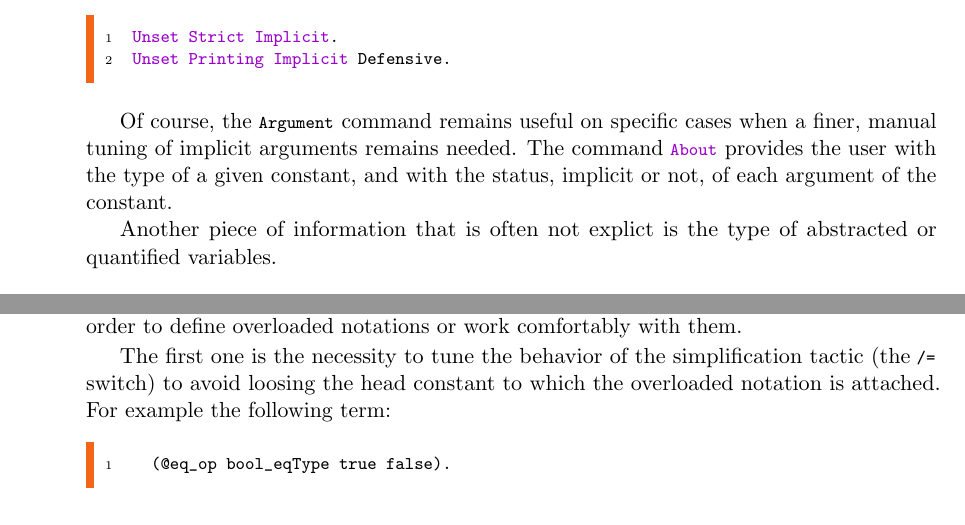
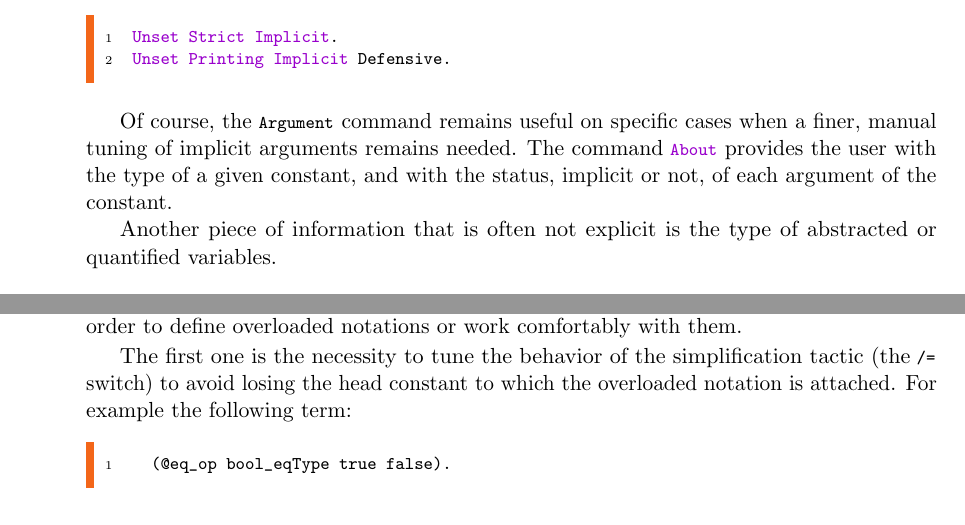
Before and after one commit to math-comp/mcb, a LaTeX thesis (tex/main.tex, which reads tex/chTypeInference.tex): two parts of pages 118 and 135 of 187, joined at a grey line, cut so that both start at the same text. Compiled offline with pdfLaTeX.

Commit message:
Fix typos

```diff
--- a/tex/chTypeInference.tex
+++ b/tex/chTypeInference.tex
@@ -251,7 +251,7 @@ The command \C{About} provides the user with the type of
 a given constant, and with the status, implicit or not, of each
 argument of the constant.
 
-Another piece of information that is often not explict is
+Another piece of information that is often not explicit is
 the type of abstracted or quantified variables.
 
 \begin{coq-left}{name=infarg}{title=Omitting type annotations,width=7cm}
@@ -1686,7 +1686,7 @@ may need to know in order to define overloaded notations or work
 comfortably with them.
 
 The first one is the necessity to tune the behavior of the
-simplification tactic (the \C{/=} switch) to avoid loosing the
+simplification tactic (the \C{/=} switch) to avoid losing the
 head constant to which the overloaded notation is attached.
 For example the following term:
 
```
Also changed, not shown: tex/chProgramming.tex (+1 -1 lines), tex/chProofLanguage.tex (+1 -1 lines), tex/chProofs.tex (+2 -2 lines).
